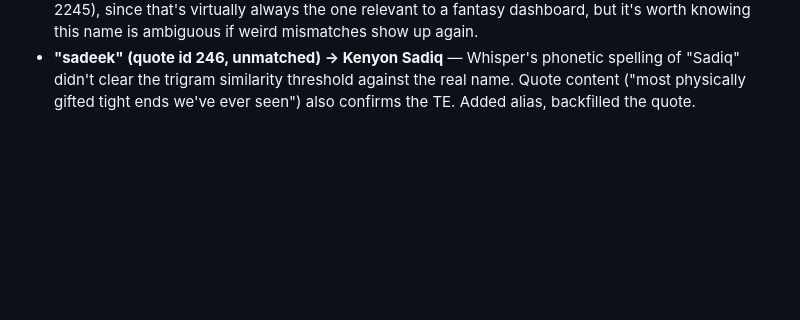
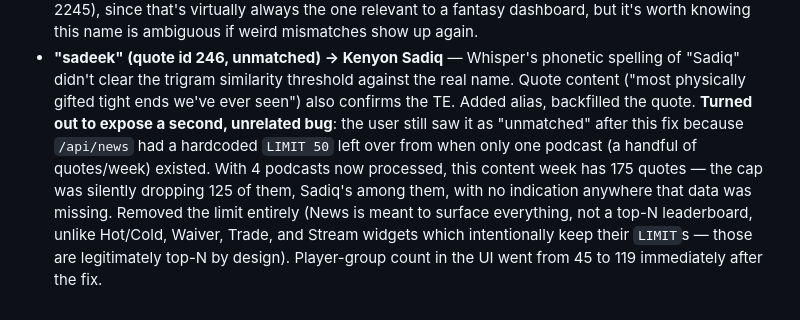
Before and after one commit to krg770/ff-dashboard, a Markdown page: docs/PROJECT_HISTORY.md, the part around the change. GitHub-like rendering; blank space fills up the shorter version.

Commit message:
Document the News 50-quote cap bug found via the Sadiq report

```diff
--- a/docs/PROJECT_HISTORY.md
+++ b/docs/PROJECT_HISTORY.md
@@ -387,4 +387,14 @@ one-off INSERTs) is still TBD — pending the user's example set.
   phonetic spelling of "Sadiq" didn't clear the trigram similarity
   threshold against the real name. Quote content ("most physically
   gifted tight ends we've ever seen") also confirms the TE. Added alias,
-  backfilled the quote.
+  backfilled the quote. **Turned out to expose a second, unrelated bug**:
+  the user still saw it as "unmatched" after this fix because
+  `/api/news` had a hardcoded `LIMIT 50` left over from when only one
+  podcast (a handful of quotes/week) existed. With 4 podcasts now
+  processed, this content week has 175 quotes — the cap was silently
+  dropping 125 of them, Sadiq's among them, with no indication anywhere
+  that data was missing. Removed the limit entirely (News is meant to
+  surface everything, not a top-N leaderboard, unlike Hot/Cold, Waiver,
+  Trade, and Stream widgets which intentionally keep their `LIMIT`s —
+  those are legitimately top-N by design). Player-group count in the UI
+  went from 45 to 119 immediately after the fix.
```
